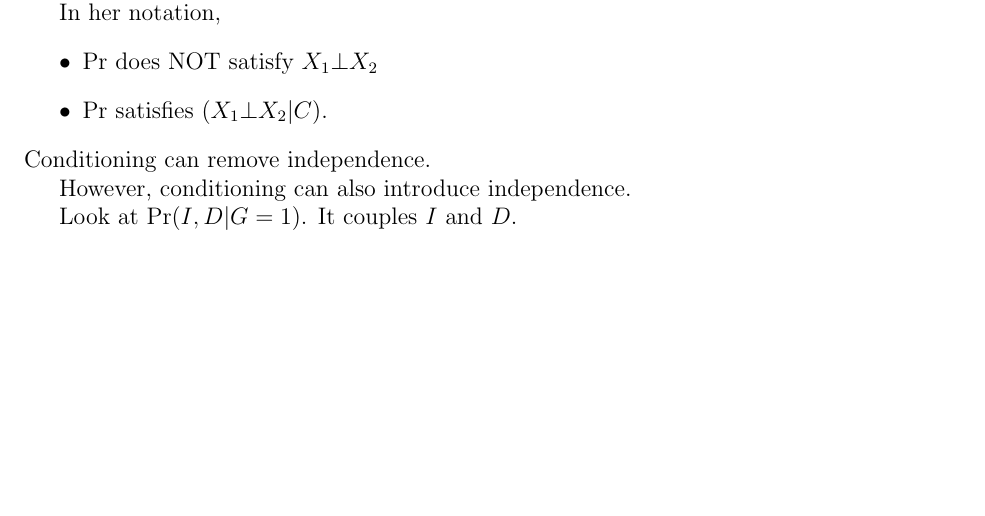
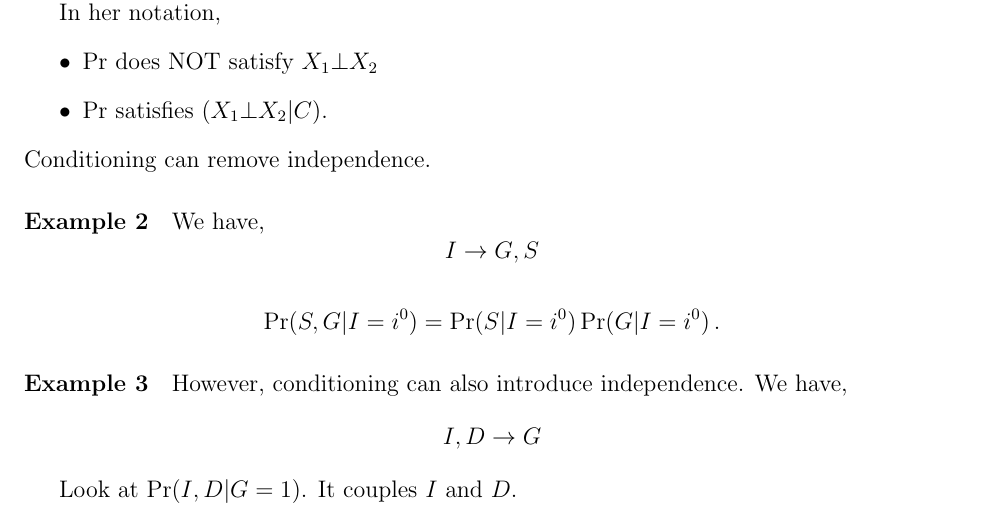
Before and after one commit to BadWindshield/pgm, a LaTeX document (docs/coursera_notes/coursera_notes.tex): part of page 5 of 5, cut so that both start at the same text, the shorter picture padded with empty space. Compiled offline with pdfLaTeX.

Commit message:
Check point.

```diff
--- a/docs/coursera_notes/coursera_notes.tex
+++ b/docs/coursera_notes/coursera_notes.tex
@@ -241,8 +241,23 @@ In her notation,
 Conditioning can remove independence.
 
 
-However, conditioning can also introduce independence.
-% I, D --> G
+\paragraph{Example 2}
+We have,
+\begin{equation*}
+I \rightarrow G, S
+\end{equation*}
+
+\begin{equation*}
+  \Pr(S, G | I=i^0) = \Pr(S | I=i^0) \Pr(G | I=i^0) \, .
+\end{equation*}
+
+
+
+\paragraph{Example 3} However, conditioning can also introduce independence.
+We have,
+\begin{equation*}
+I, D \rightarrow G
+\end{equation*}
 
 Look at $\Pr(I, D| G = 1)$.  It couples $I$ and $D$.
 
```
Also changed, not shown: docs/coursera_notes/coursera_notes.tex (2 more changed lines).
